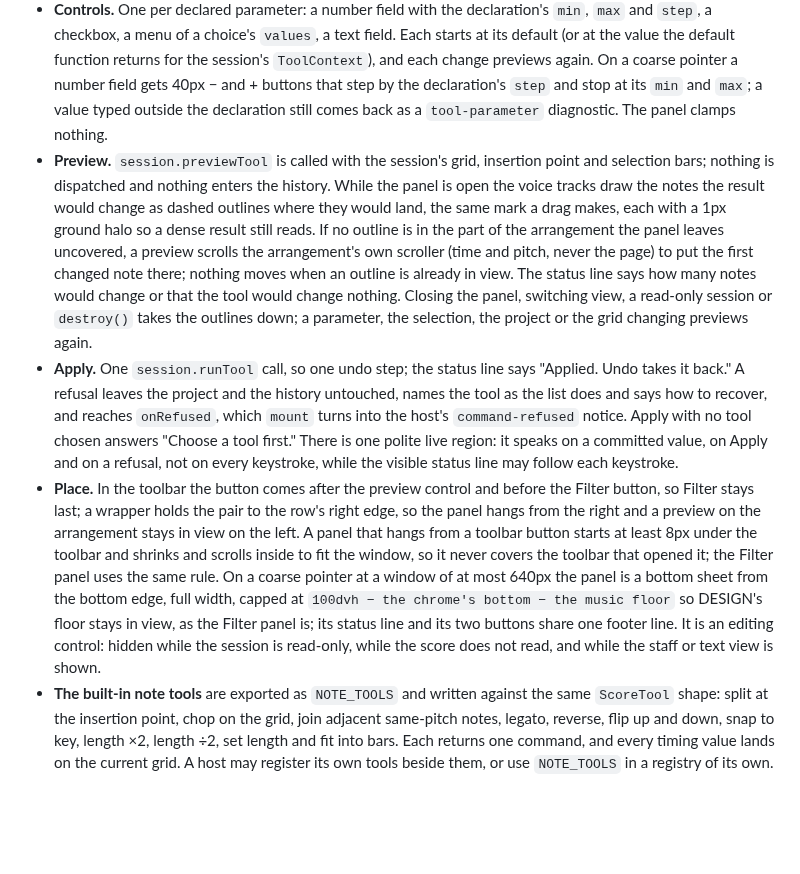
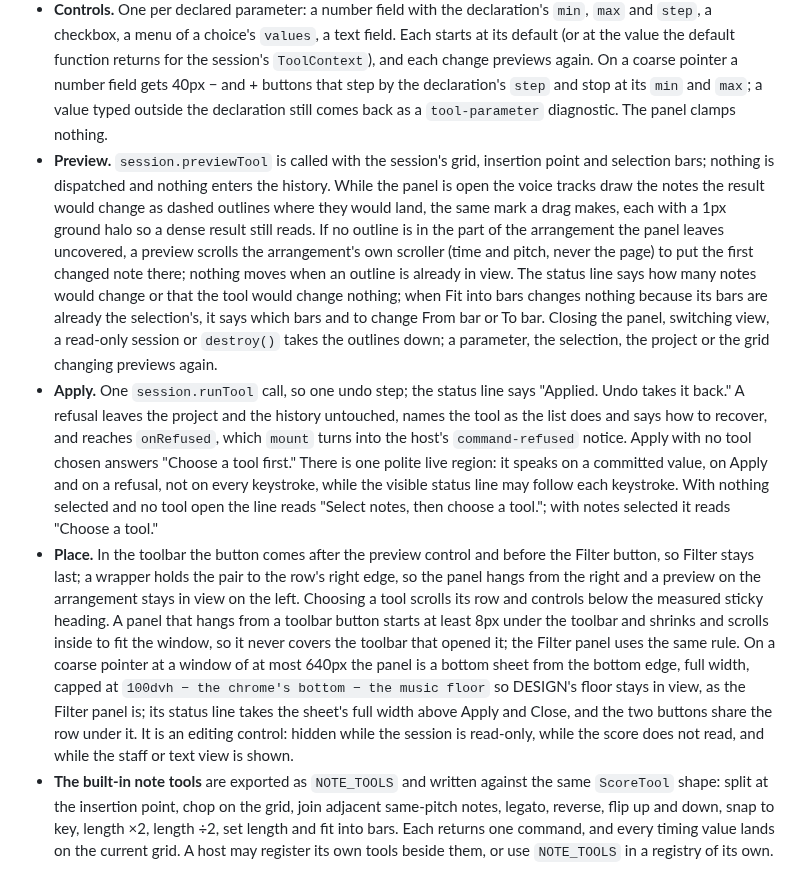
Before and after one commit to netaart/score-editor, a Markdown page: packages/score-editor/README.md, the part around the change. Drawn GitHub-style; blank space fills up the shorter version.

Commit message:
docs: describe the Tools panel recheck fixes

```diff
--- a/packages/score-editor/README.md
+++ b/packages/score-editor/README.md
@@ -243,9 +243,9 @@ const result = session.runTool(restEveryNth, { every: 2 });
 
 - **Groups.** Note tools, Quantize, Transform and Generate, then More tools for a tool without a group; a group with no tool is left out. Each tool row is a button; choosing it opens its controls under it and closes the previous one.
 - **Controls.** One per declared parameter: a number field with the declaration's `min`, `max` and `step`, a checkbox, a menu of a choice's `values`, a text field. Each starts at its default (or at the value the default function returns for the session's `ToolContext`), and each change previews again. On a coarse pointer a number field gets 40px − and + buttons that step by the declaration's `step` and stop at its `min` and `max`; a value typed outside the declaration still comes back as a `tool-parameter` diagnostic. The panel clamps nothing.
-- **Preview.** `session.previewTool` is called with the session's grid, insertion point and selection bars; nothing is dispatched and nothing enters the history. While the panel is open the voice tracks draw the notes the result would change as dashed outlines where they would land, the same mark a drag makes, each with a 1px ground halo so a dense result still reads. If no outline is in the part of the arrangement the panel leaves uncovered, a preview scrolls the arrangement's own scroller (time and pitch, never the page) to put the first changed note there; nothing moves when an outline is already in view. The status line says how many notes would change or that the tool would change nothing. Closing the panel, switching view, a read-only session or `destroy()` takes the outlines down; a parameter, the selection, the project or the grid changing previews again.
-- **Apply.** One `session.runTool` call, so one undo step; the status line says "Applied. Undo takes it back." A refusal leaves the project and the history untouched, names the tool as the list does and says how to recover, and reaches `onRefused`, which `mount` turns into the host's `command-refused` notice. Apply with no tool chosen answers "Choose a tool first." There is one polite live region: it speaks on a committed value, on Apply and on a refusal, not on every keystroke, while the visible status line may follow each keystroke.
-- **Place.** In the toolbar the button comes after the preview control and before the Filter button, so Filter stays last; a wrapper holds the pair to the row's right edge, so the panel hangs from the right and a preview on the arrangement stays in view on the left. A panel that hangs from a toolbar button starts at least 8px under the toolbar and shrinks and scrolls inside to fit the window, so it never covers the toolbar that opened it; the Filter panel uses the same rule. On a coarse pointer at a window of at most 640px the panel is a bottom sheet from the bottom edge, full width, capped at `100dvh − the chrome's bottom − the music floor` so DESIGN's floor stays in view, as the Filter panel is; its status line and its two buttons share one footer line. It is an editing control: hidden while the session is read-only, while the score does not read, and while the staff or text view is shown.
+- **Preview.** `session.previewTool` is called with the session's grid, insertion point and selection bars; nothing is dispatched and nothing enters the history. While the panel is open the voice tracks draw the notes the result would change as dashed outlines where they would land, the same mark a drag makes, each with a 1px ground halo so a dense result still reads. If no outline is in the part of the arrangement the panel leaves uncovered, a preview scrolls the arrangement's own scroller (time and pitch, never the page) to put the first changed note there; nothing moves when an outline is already in view. The status line says how many notes would change or that the tool would change nothing; when Fit into bars changes nothing because its bars are already the selection's, it says which bars and to change From bar or To bar. Closing the panel, switching view, a read-only session or `destroy()` takes the outlines down; a parameter, the selection, the project or the grid changing previews again.
+- **Apply.** One `session.runTool` call, so one undo step; the status line says "Applied. Undo takes it back." A refusal leaves the project and the history untouched, names the tool as the list does and says how to recover, and reaches `onRefused`, which `mount` turns into the host's `command-refused` notice. Apply with no tool chosen answers "Choose a tool first." There is one polite live region: it speaks on a committed value, on Apply and on a refusal, not on every keystroke, while the visible status line may follow each keystroke. With nothing selected and no tool open the line reads "Select notes, then choose a tool."; with notes selected it reads "Choose a tool."
+- **Place.** In the toolbar the button comes after the preview control and before the Filter button, so Filter stays last; a wrapper holds the pair to the row's right edge, so the panel hangs from the right and a preview on the arrangement stays in view on the left. Choosing a tool scrolls its row and controls below the measured sticky heading. A panel that hangs from a toolbar button starts at least 8px under the toolbar and shrinks and scrolls inside to fit the window, so it never covers the toolbar that opened it; the Filter panel uses the same rule. On a coarse pointer at a window of at most 640px the panel is a bottom sheet from the bottom edge, full width, capped at `100dvh − the chrome's bottom − the music floor` so DESIGN's floor stays in view, as the Filter panel is; its status line takes the sheet's full width above Apply and Close, and the two buttons share the row under it. It is an editing control: hidden while the session is read-only, while the score does not read, and while the staff or text view is shown.
 - **The built-in note tools** are exported as `NOTE_TOOLS` and written against the same `ScoreTool` shape: split at the insertion point, chop on the grid, join adjacent same-pitch notes, legato, reverse, flip up and down, snap to key, length ×2, length ÷2, set length and fit into bars. Each returns one command, and every timing value lands on the current grid. A host may register its own tools beside them, or use `NOTE_TOOLS` in a registry of its own.
 
 ## The synth preview
```
Also changed, not shown: DESIGN.md (+6 -6 lines), 1 other file.
